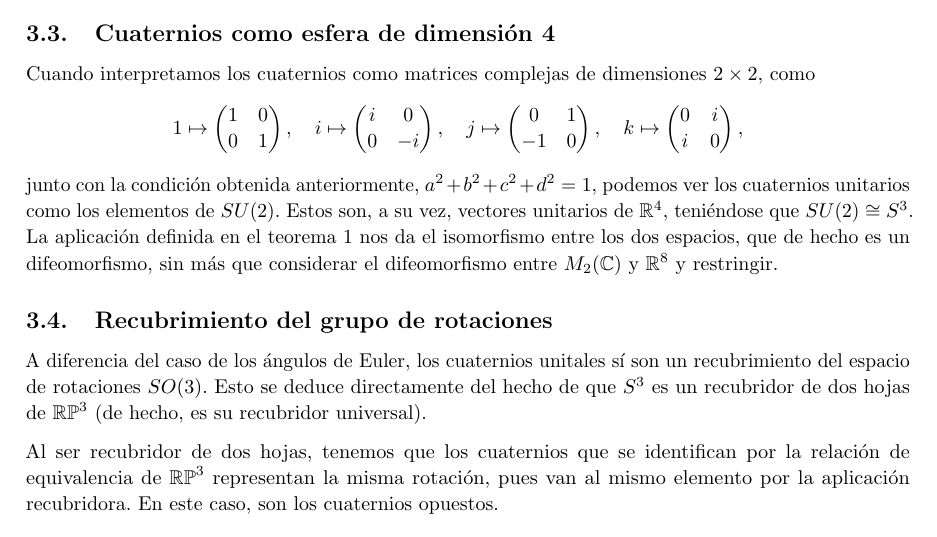
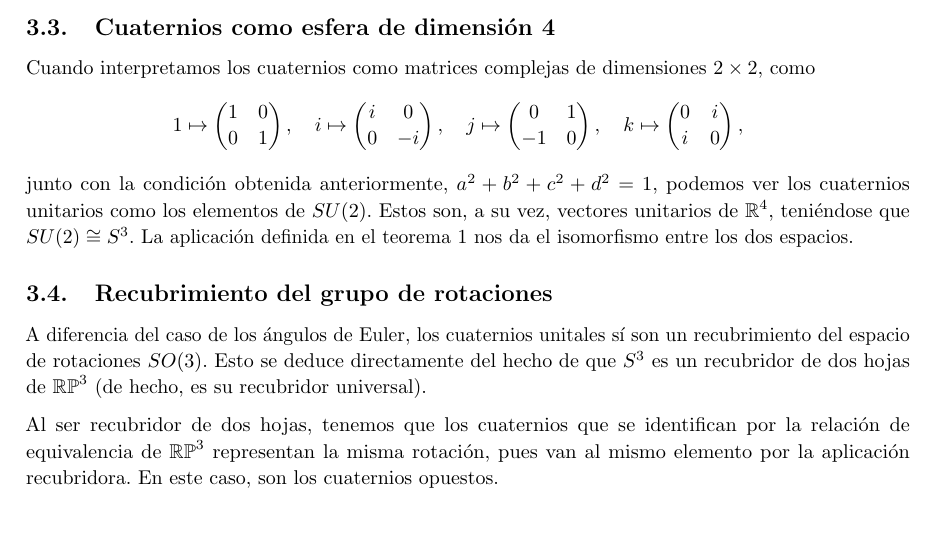
Before and after one commit to M42/representaciones, a LaTeX document (representaciones.tex): part of page 7 of 10, cut so that both start at the same text. Compiled offline with pdfLaTeX.

Commit message:
Elimina frase innecesaria

```diff
--- a/representaciones.tex
+++ b/representaciones.tex
@@ -425,9 +425,7 @@ junto con la condición obtenida anteriormente, $a^2+b^2+c^2+d^2 = 1$,
 podemos ver los cuaternios unitarios como los elementos de $SU(2)$.
 Estos son, a su vez, vectores unitarios de $\mathbb{R}^4$, teniéndose
 que $SU(2) \cong S^3$. La aplicación definida
-en el teorema \ref{su2} nos da el isomorfismo entre los dos espacios,
-que de hecho es un difeomorfismo, sin más que considerar el
-difeomorfismo entre $M_2(\mathbb C)$ y $\mathbb R^8$ y restringir.
+en el teorema \ref{su2} nos da el isomorfismo entre los dos espacios.
 
 % Cuaternios de SU(2)???
 
```
